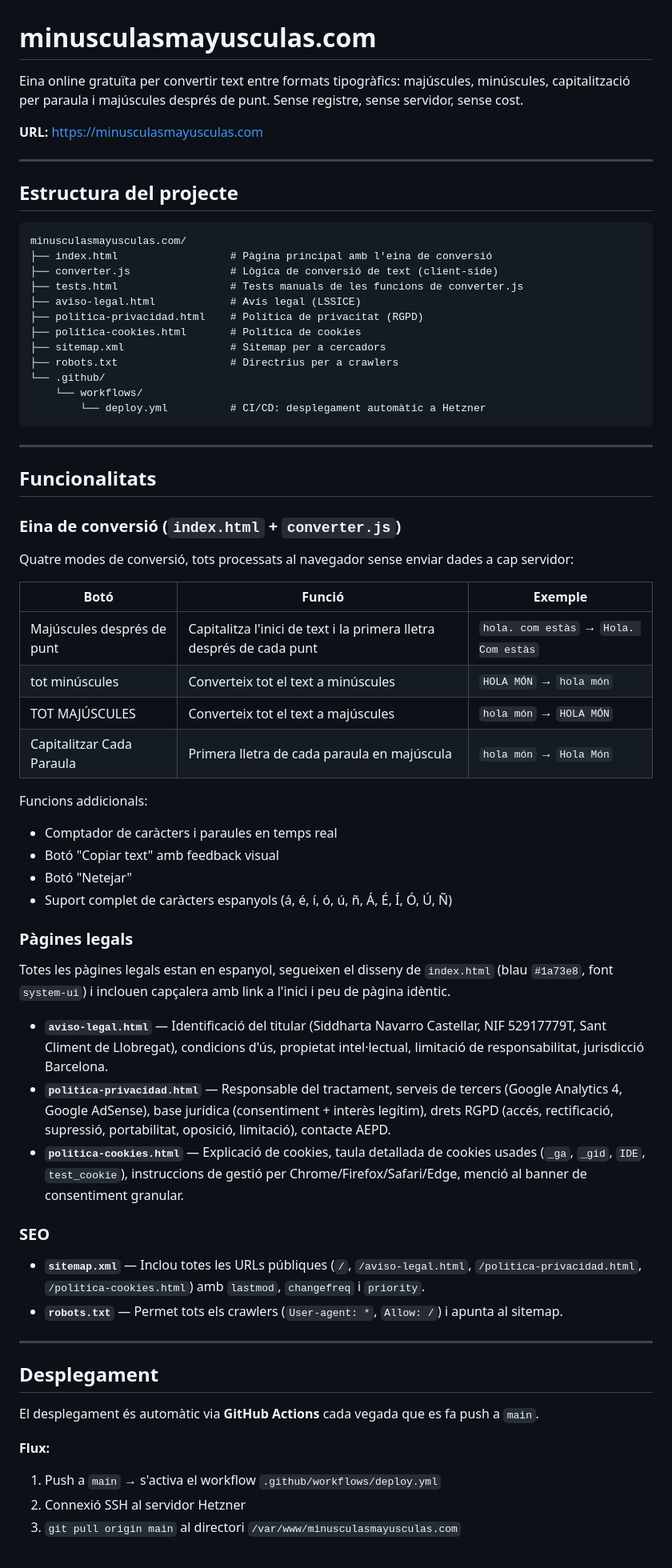
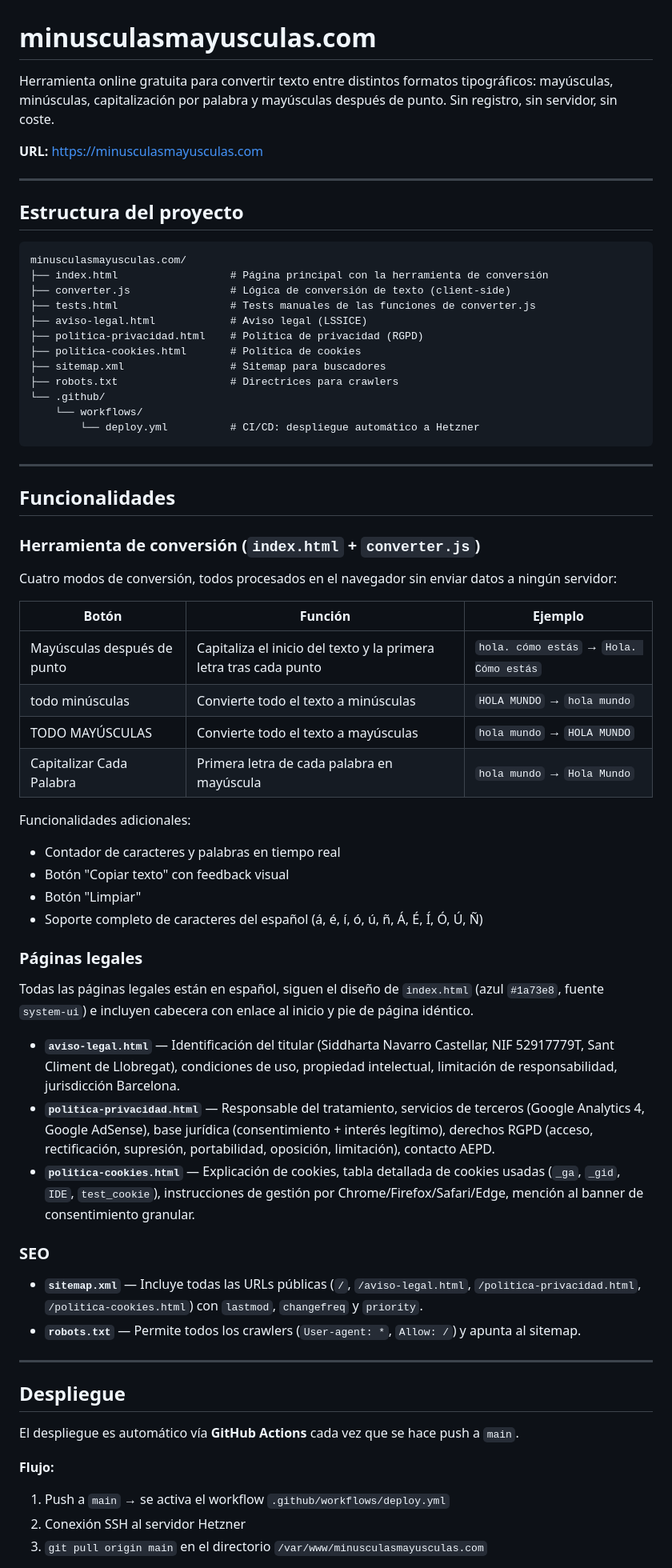
Before and after one commit to sidddi/minusculasmayusculas, a Markdown page: README.md, the part around one of its changes. Shown at 80% size. GitHub-like rendering.

Commit message:
docs: translate README to Spanish
Co-Authored-By: Claude Sonnet 4.6 <noreply@anthropic.com>

````diff
--- a/README.md
+++ b/README.md
@@ -1,70 +1,70 @@
 # minusculasmayusculas.com
 
-Eina online gratuïta per convertir text entre formats tipogràfics: majúscules, minúscules, capitalització per paraula i majúscules després de punt. Sense registre, sense servidor, sense cost.
+Herramienta online gratuita para convertir texto entre distintos formatos tipográficos: mayúsculas, minúsculas, capitalización por palabra y mayúsculas después de punto. Sin registro, sin servidor, sin coste.
 
 **URL:** https://minusculasmayusculas.com
 
 ---
 
-## Estructura del projecte
+## Estructura del proyecto
 
 ```
 minusculasmayusculas.com/
-├── index.html                  # Pàgina principal amb l'eina de conversió
-├── converter.js                # Lògica de conversió de text (client-side)
-├── tests.html                  # Tests manuals de les funcions de converter.js
-├── aviso-legal.html            # Avís legal (LSSICE)
-├── politica-privacidad.html    # Política de privacitat (RGPD)
+├── index.html                  # Página principal con la herramienta de conversión
+├── converter.js                # Lógica de conversión de texto (client-side)
+├── tests.html                  # Tests manuales de las funciones de converter.js
+├── aviso-legal.html            # Aviso legal (LSSICE)
+├── politica-privacidad.html    # Política de privacidad (RGPD)
 ├── politica-cookies.html       # Política de cookies
-├── sitemap.xml                 # Sitemap per a cercadors
-├── robots.txt                  # Directrius per a crawlers
+├── sitemap.xml                 # Sitemap para buscadores
+├── robots.txt                  # Directrices para crawlers
 └── .github/
     └── workflows/
-        └── deploy.yml          # CI/CD: desplegament automàtic a Hetzner
+        └── deploy.yml          # CI/CD: despliegue automático a Hetzner
 ```
 
 ---
 
-## Funcionalitats
+## Funcionalidades
 
-### Eina de conversió (`index.html` + `converter.js`)
+### Herramienta de conversión (`index.html` + `converter.js`)
 
-Quatre modes de conversió, tots processats al navegador sense enviar dades a cap servidor:
+Cuatro modos de conversión, todos procesados en el navegador sin enviar datos a ningún servidor:
 
-| Botó | Funció | Exemple |
-|------|--------|---------|
-| Majúscules després de punt | Capitalitza l'inici de text i la primera lletra després de cada punt | `hola. com estàs` → `Hola. Com estàs` |
-| tot minúscules | Converteix tot el text a minúscules | `HOLA MÓN` → `hola món` |
-| TOT MAJÚSCULES | Converteix tot el text a majúscules | `hola món` → `HOLA MÓN` |
-| Capitalitzar Cada Paraula | Primera lletra de cada paraula en majúscula | `hola món` → `Hola Món` |
+| Botón | Función | Ejemplo |
+|-------|---------|---------|
+| Mayúsculas después de punto | Capitaliza el inicio del texto y la primera letra tras cada punto | `hola. cómo estás` → `Hola. Cómo estás` |
+| todo minúsculas | Convierte todo el texto a minúsculas | `HOLA MUNDO` → `hola mundo` |
+| TODO MAYÚSCULAS | Convierte todo el texto a mayúsculas | `hola mundo` → `HOLA MUNDO` |
+| Capitalizar Cada Palabra | Primera letra de cada palabra en mayúscula | `hola mundo` → `Hola Mundo` |
 
-Funcions addicionals:
-- Comptador de caràcters i paraules en temps real
-- Botó "Copiar text" amb feedback visual
-- Botó "Netejar"
-- Suport complet de caràcters espanyols (á, é, í, ó, ú, ñ, Á, É, Í, Ó, Ú, Ñ)
+Funcionalidades adicionales:
+- Contador de caracteres y palabras en tiempo real
+- Botón "Copiar texto" con feedback visual
+- Botón "Limpiar"
+- Soporte completo de caracteres del español (á, é, í, ó, ú, ñ, Á, É, Í, Ó, Ú, Ñ)
 
-### Pàgines legals
+### Páginas legales
 
-Totes les pàgines legals estan en espanyol, segueixen el disseny de `index.html` (blau `#1a73e8`, font `system-ui`) i inclouen capçalera amb link a l'inici i peu de pàgina idèntic.
+Todas las páginas legales están en español, siguen el diseño de `index.html` (azul `#1a73e8`, fuente `system-ui`) e incluyen cabecera con enlace al inicio y pie de página idéntico.
 
-- **`aviso-legal.html`** — Identificació del titular (Siddharta Navarro Castellar, NIF 52917779T, Sant Climent de Llobregat), condicions d'ús, propietat intel·lectual, limitació de responsabilitat, jurisdicció Barcelona.
-- **`politica-privacidad.html`** — Responsable del tractament, serveis de tercers (Google Analytics 4, Google AdSense), base jurídica (consentiment + interès legítim), drets RGPD (accés, rectificació, supressió, portabilitat, oposició, limitació), contacte AEPD.
-- **`politica-cookies.html`** — Explicació de cookies, taula detallada de cookies usades (`_ga`, `_gid`, `IDE`, `test_cookie`), instruccions de gestió per Chrome/Firefox/Safari/Edge, menció al banner de consentiment granular.
+- **`aviso-legal.html`** — Identificación del titular (Siddharta Navarro Castellar, NIF 52917779T, Sant Climent de Llobregat), condiciones de uso, propiedad intelectual, limitación de responsabilidad, jurisdicción Barcelona.
+- **`politica-privacidad.html`** — Responsable del tratamiento, servicios de terceros (Google Analytics 4, Google AdSense), base jurídica (consentimiento + interés legítimo), derechos RGPD (acceso, rectificación, supresión, portabilidad, oposición, limitación), contacto AEPD.
+- **`politica-cookies.html`** — Explicación de cookies, tabla detallada de cookies usadas (`_ga`, `_gid`, `IDE`, `test_cookie`), instrucciones de gestión por Chrome/Firefox/Safari/Edge, mención al banner de consentimiento granular.
 
 ### SEO
 
-- **`sitemap.xml`** — Inclou totes les URLs públiques (`/`, `/aviso-legal.html`, `/politica-privacidad.html`, `/politica-cookies.html`) amb `lastmod`, `changefreq` i `priority`.
-- **`robots.txt`** — Permet tots els crawlers (`User-agent: *`, `Allow: /`) i apunta al sitemap.
+- **`sitemap.xml`** — Incluye todas las URLs públicas (`/`, `/aviso-legal.html`, `/politica-privacidad.html`, `/politica-cookies.html`) con `lastmod`, `changefreq` y `priority`.
+- **`robots.txt`** — Permite todos los crawlers (`User-agent: *`, `Allow: /`) y apunta al sitemap.
 
 ---
 
-## Desplegament
+## Despliegue
 
-El desplegament és automàtic via **GitHub Actions** cada vegada que es fa push a `main`.
+El despliegue es automático vía **GitHub Actions** cada vez que se hace push a `main`.
 
-**Flux:**
-1. Push a `main` → s'activa el workflow `.github/workflows/deploy.yml`
-2. Connexió SSH al servidor Hetzner
-3. `git pull origin main` al directori `/var/www/minusculasmayusculas.com`
+**Flujo:**
+1. Push a `main` → se activa el workflow `.github/workflows/deploy.yml`
+2. Conexión SSH al servidor Hetzner
+3. `git pull origin main` en el directorio `/var/www/minusculasmayusculas.com`
 
````
Also changed, not shown: other parts of README.md (+14 -14 lines).
